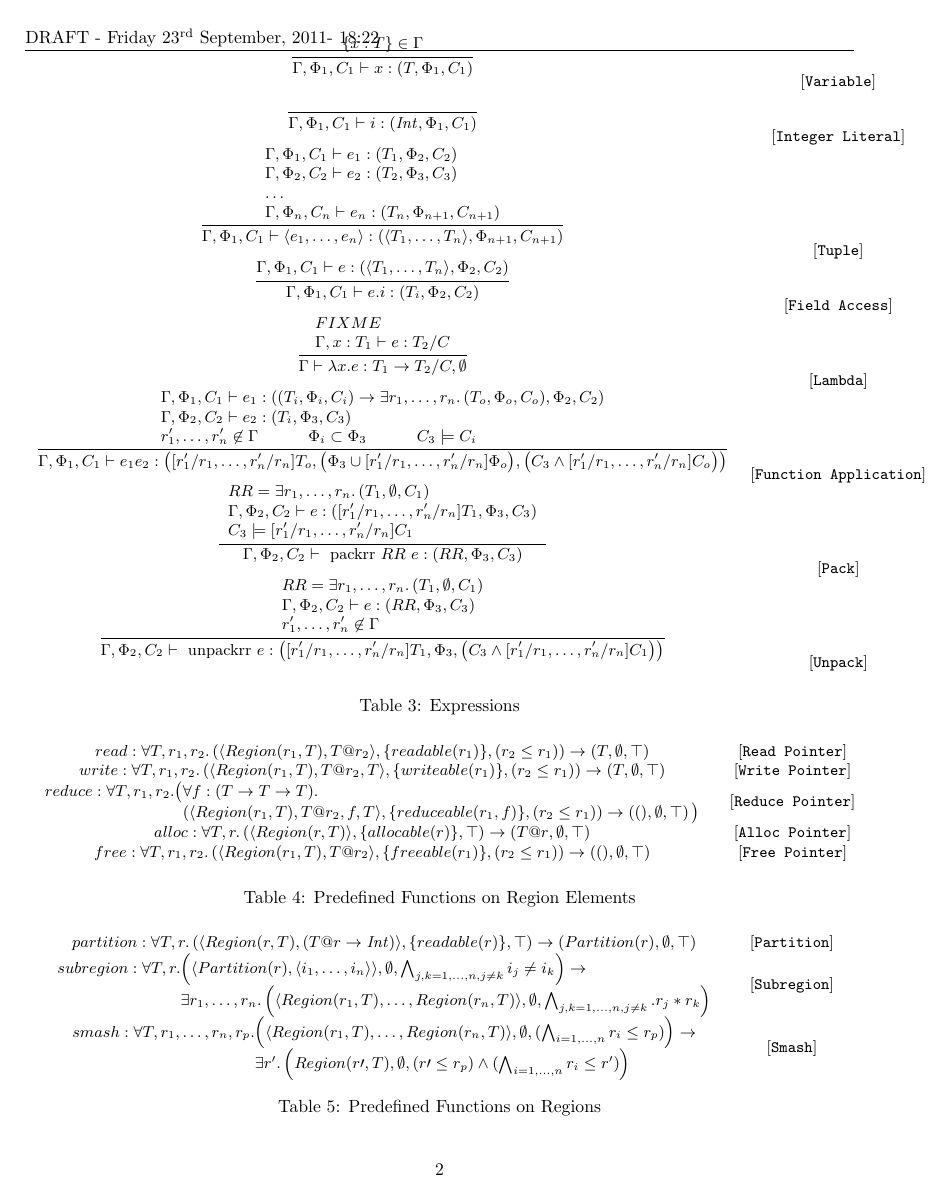
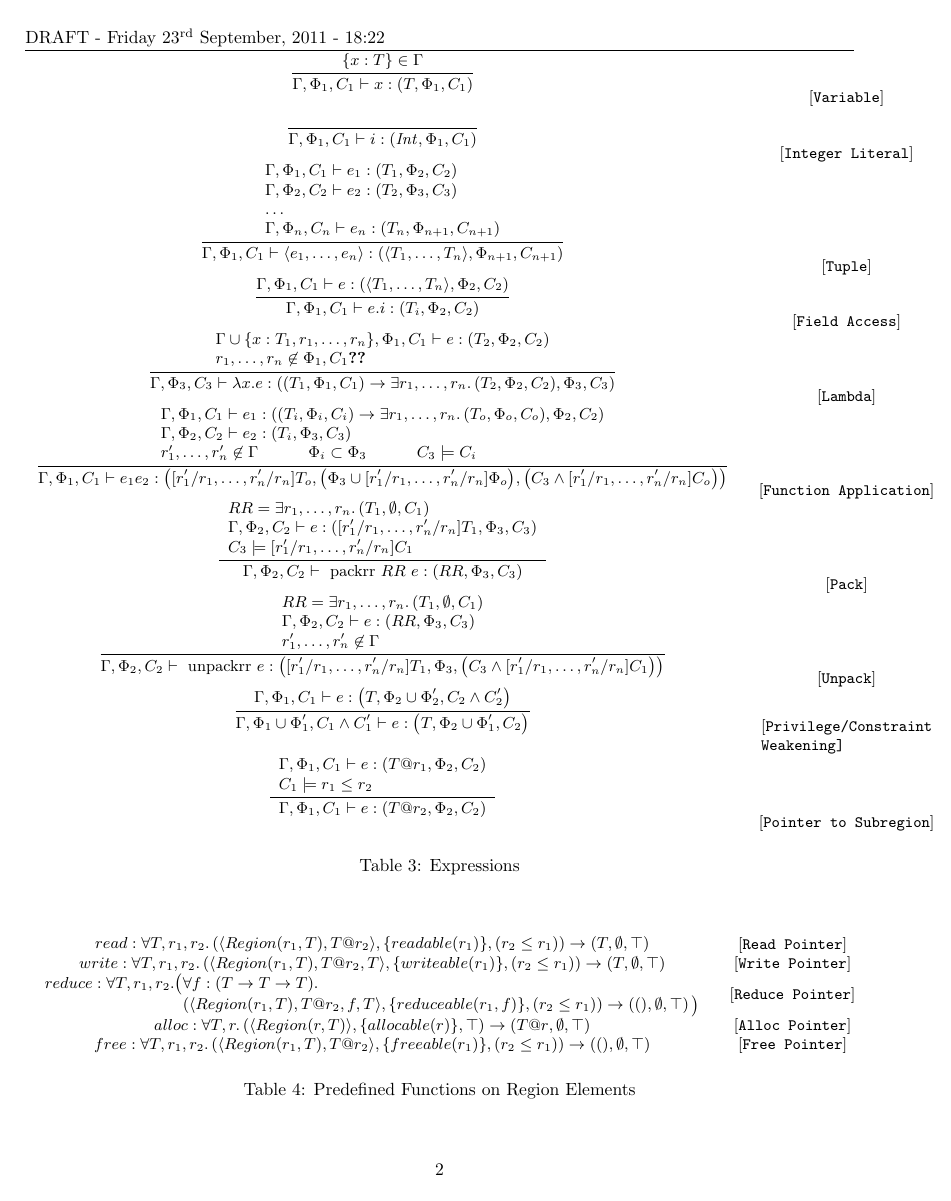
Before and after one commit to lightsighter/LegionOrigins, a LaTeX document (doc/types/rules.tex): page 2 of 4. Compiled offline with pdfLaTeX.

Commit message:
checkpoint - added lambda abstraction, bunch of related stuff

```diff
--- a/doc/types/rules.tex
+++ b/doc/types/rules.tex
@@ -4,7 +4,7 @@
 \usepackage{fancyhdr}
 \usepackage{datetime}
 
-\lhead{DRAFT - \today - \currenttime}
+\lhead{DRAFT - \today{ }- \currenttime}
 
 \usepackage{fullpage}
 \usepackage[cmex10]{amsmath}
@@ -183,12 +183,12 @@ $fn$ & ::= & $f(x_1, \ldots, x_n)$ $e$ \\
 \infrule
 {
 \begin{array}{lc}
-  FIXME \\
-        \Gamma, x : T_1 \vdash e : T_2 / C
+  \Gamma \cup \{ x : T_1, r_1, \ldots, r_n \}, \Phi_1, C_1 \vdash e : \rtripsub{T_2}{2}{2} \\
+  r_1, \ldots, r_n \not\in \Phi_1, C_1 \textbf{??}
 \end{array}
 }
 {
-        \Gamma \vdash \lambda x.e : T_1 \rightarrow T_2 / C, \emptyset
+  \envsub{3}{3} \lambda x.e : \rtripsub{\rtripsub{T_1}{1}{1} \rightarrow \exists r_1, \ldots, r_n. \rtripsub{T_2}{2}{2}}{3}{3}
 }
 \end{math}
 &\raisebox{-0.2in}{[{\tt Lambda}]} \\
@@ -247,7 +247,39 @@ $fn$ & ::= & $f(x_1, \ldots, x_n)$ $e$ \\
   \envsub{2}{2}\textrm{ unpackrr }e : \rtriple{\regionexpand T_1}{\Phi_3}{\left(C_3 \wedge \regionexpand C_1\right)}
 }
 \end{math}
-&\raisebox{-0.2in}{[{\tt Unpack}]}
+&\raisebox{-0.2in}{[{\tt Unpack}]} \\
+
+%
+% Weakening
+%
+\begin{math}
+\infrule
+{
+  \Gamma, \Phi_1, C_1 \vdash e : \rtriple{T}{\Phi_2 \cup \Phi'_2}{C_2 \wedge C'_2}
+}
+{
+  \Gamma, \Phi_1 \cup \Phi'_1, C_1 \wedge C'_1 \vdash e : \rtriple{T}{\Phi_2 \cup \Phi'_1}{C_2}
+}
+\end{math}
+&\raisebox{-0.2in}{{\begin{tabular}{l} [\tt Privilege/Constraint \\ \tt Weakening]\end{tabular}}} \\
+
+%
+% Pointer-to-subregion
+%
+
+\begin{math}
+\infrule
+{
+\begin{array}{l}
+  \envsub{1}{1} e : \rtripsub{T@r_1}{2}{2} \\
+  C_1 \models r_1 \le r_2
+\end{array}
+}
+{
+  \envsub{1}{1} e : \rtripsub{T@r_2}{2}{2}
+}
+\end{math}
+&\raisebox{-0.2in}{[{\tt Pointer to Subregion}]}
 
 \end{tabular}
 }
```
Also changed, not shown: doc/types/rules.tex (13 more changed lines).
